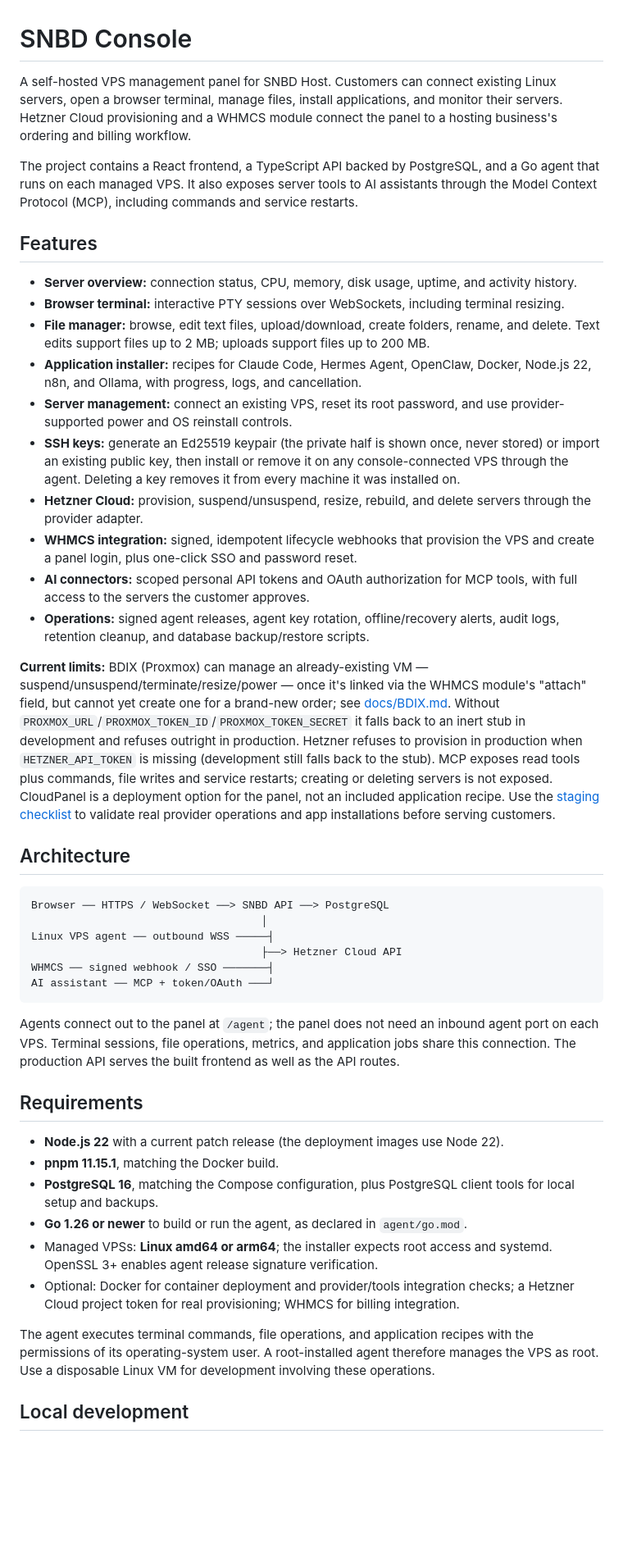
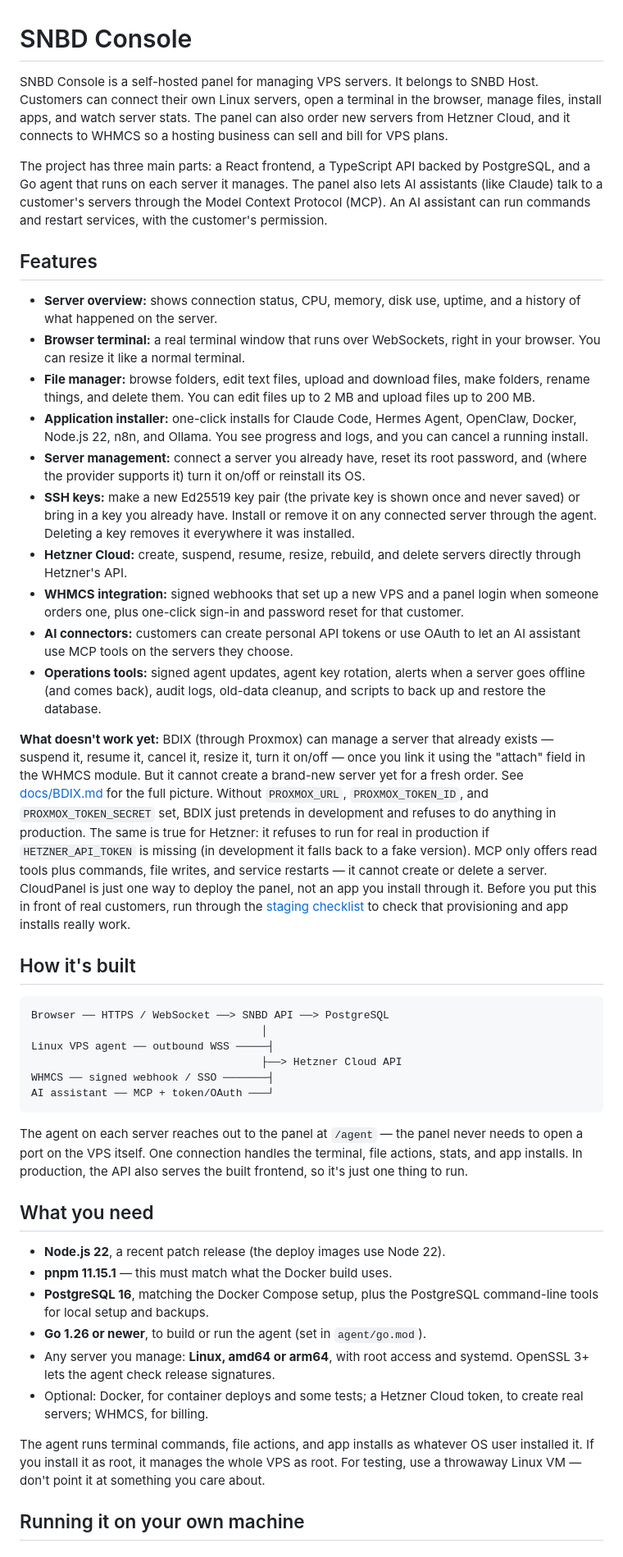
Before and after one commit to yeaminlabs/snbd-console, a Markdown page: README.md, the part around one of its changes. Shown at 82% size. GitHub-like rendering; blank space fills up the shorter version.

````diff
--- a/README.md
+++ b/README.md
@@ -1,25 +1,25 @@
 # SNBD Console
 
-A self-hosted VPS management panel for SNBD Host. Customers can connect existing Linux servers, open a browser terminal, manage files, install applications, and monitor their servers. Hetzner Cloud provisioning and a WHMCS module connect the panel to a hosting business's ordering and billing workflow.
+SNBD Console is a self-hosted panel for managing VPS servers. It belongs to SNBD Host. Customers can connect their own Linux servers, open a terminal in the browser, manage files, install apps, and watch server stats. The panel can also order new servers from Hetzner Cloud, and it connects to WHMCS so a hosting business can sell and bill for VPS plans.
 
-The project contains a React frontend, a TypeScript API backed by PostgreSQL, and a Go agent that runs on each managed VPS. It also exposes server tools to AI assistants through the Model Context Protocol (MCP), including commands and service restarts.
+The project has three main parts: a React frontend, a TypeScript API backed by PostgreSQL, and a Go agent that runs on each server it manages. The panel also lets AI assistants (like Claude) talk to a customer's servers through the Model Context Protocol (MCP). An AI assistant can run commands and restart services, with the customer's permission.
 
 ## Features
 
-- **Server overview:** connection status, CPU, memory, disk usage, uptime, and activity history.
-- **Browser terminal:** interactive PTY sessions over WebSockets, including terminal resizing.
-- **File manager:** browse, edit text files, upload/download, create folders, rename, and delete. Text edits support files up to 2 MB; uploads support files up to 200 MB.
-- **Application installer:** recipes for Claude Code, Hermes Agent, OpenClaw, Docker, Node.js 22, n8n, and Ollama, with progress, logs, and cancellation.
-- **Server management:** connect an existing VPS, reset its root password, and use provider-supported power and OS reinstall controls.
-- **SSH keys:** generate an Ed25519 keypair (the private half is shown once, never stored) or import an existing public key, then install or remove it on any console-connected VPS through the agent. Deleting a key removes it from every machine it was installed on.
-- **Hetzner Cloud:** provision, suspend/unsuspend, resize, rebuild, and delete servers through the provider adapter.
-- **WHMCS integration:** signed, idempotent lifecycle webhooks that provision the VPS and create a panel login, plus one-click SSO and password reset.
-- **AI connectors:** scoped personal API tokens and OAuth authorization for MCP tools, with full access to the servers the customer approves.
-- **Operations:** signed agent releases, agent key rotation, offline/recovery alerts, audit logs, retention cleanup, and database backup/restore scripts.
+- **Server overview:** shows connection status, CPU, memory, disk use, uptime, and a history of what happened on the server.
+- **Browser terminal:** a real terminal window that runs over WebSockets, right in your browser. You can resize it like a normal terminal.
+- **File manager:** browse folders, edit text files, upload and download files, make folders, rename things, and delete them. You can edit files up to 2 MB and upload files up to 200 MB.
+- **Application installer:** one-click installs for Claude Code, Hermes Agent, OpenClaw, Docker, Node.js 22, n8n, and Ollama. You see progress and logs, and you can cancel a running install.
+- **Server management:** connect a server you already have, reset its root password, and (where the provider supports it) turn it on/off or reinstall its OS.
+- **SSH keys:** make a new Ed25519 key pair (the private key is shown once and never saved) or bring in a key you already have. Install or remove it on any connected server through the agent. Deleting a key removes it everywhere it was installed.
+- **Hetzner Cloud:** create, suspend, resume, resize, rebuild, and delete servers directly through Hetzner's API.
+- **WHMCS integration:** signed webhooks that set up a new VPS and a panel login when someone orders one, plus one-click sign-in and password reset for that customer.
+- **AI connectors:** customers can create personal API tokens or use OAuth to let an AI assistant use MCP tools on the servers they choose.
+- **Operations tools:** signed agent updates, agent key rotation, alerts when a server goes offline (and comes back), audit logs, old-data cleanup, and scripts to back up and restore the database.
 
-**Current limits:** BDIX (Proxmox) can manage an already-existing VM — suspend/unsuspend/terminate/resize/power — once it's linked via the WHMCS module's "attach" field, but cannot yet create one for a brand-new order; see [docs/BDIX.md](docs/BDIX.md). Without `PROXMOX_URL`/`PROXMOX_TOKEN_ID`/`PROXMOX_TOKEN_SECRET` it falls back to an inert stub in development and refuses outright in production. Hetzner refuses to provision in production when `HETZNER_API_TOKEN` is missing (development still falls back to the stub). MCP exposes read tools plus commands, file writes and service restarts; creating or deleting servers is not exposed. CloudPanel is a deployment option for the panel, not an included application recipe. Use the [staging checklist](docs/STAGING.md) to validate real provider operations and app installations before serving customers.
+**What doesn't work yet:** BDIX (through Proxmox) can manage a server that already exists — suspend it, resume it, cancel it, resize it, turn it on/off — once you link it using the "attach" field in the WHMCS module. But it cannot create a brand-new server yet for a fresh order. See [docs/BDIX.md](docs/BDIX.md) for the full picture. Without `PROXMOX_URL`, `PROXMOX_TOKEN_ID`, and `PROXMOX_TOKEN_SECRET` set, BDIX just pretends in development and refuses to do anything in production. The same is true for Hetzner: it refuses to run for real in production if `HETZNER_API_TOKEN` is missing (in development it falls back to a fake version). MCP only offers read tools plus commands, file writes, and service restarts — it cannot create or delete a server. CloudPanel is just one way to deploy the panel, not an app you install through it. Before you put this in front of real customers, run through the [staging checklist](docs/STAGING.md) to check that provisioning and app installs really work.
 
-## Architecture
+## How it's built
 
 ```text
 Browser ── HTTPS / WebSocket ──> SNBD API ──> PostgreSQL
@@ -30,18 +30,18 @@ WHMCS ── signed webhook / SSO ───────┤
 AI assistant ── MCP + token/OAuth ───┘
 ```
 
-Agents connect out to the panel at `/agent`; the panel does not need an inbound agent port on each VPS. Terminal sessions, file operations, metrics, and application jobs share this connection. The production API serves the built frontend as well as the API routes.
+The agent on each server reaches out to the panel at `/agent` — the panel never needs to open a port on the VPS itself. One connection handles the terminal, file actions, stats, and app installs. In production, the API also serves the built frontend, so it's just one thing to run.
 
-## Requirements
+## What you need
 
-- **Node.js 22** with a current patch release (the deployment images use Node 22).
-- **pnpm 11.15.1**, matching the Docker build.
-- **PostgreSQL 16**, matching the Compose configuration, plus PostgreSQL client tools for local setup and backups.
-- **Go 1.26 or newer** to build or run the agent, as declared in `agent/go.mod`.
-- Managed VPSs: **Linux amd64 or arm64**; the installer expects root access and systemd. OpenSSL 3+ enables agent release signature verification.
-- Optional: Docker for container deployment and provider/tools integration checks; a Hetzner Cloud project token for real provisioning; WHMCS for billing integration.
+- **Node.js 22**, a recent patch release (the deploy images use Node 22).
+- **pnpm 11.15.1** — this must match what the Docker build uses.
+- **PostgreSQL 16**, matching the Docker Compose setup, plus the PostgreSQL command-line tools for local setup and backups.
+- **Go 1.26 or newer**, to build or run the agent (set in `agent/go.mod`).
+- Any server you manage: **Linux, amd64 or arm64**, with root access and systemd. OpenSSL 3+ lets the agent check release signatures.
+- Optional: Docker, for container deploys and some tests; a Hetzner Cloud token, to create real servers; WHMCS, for billing.
 
-The agent executes terminal commands, file operations, and application recipes with the permissions of its operating-system user. A root-installed agent therefore manages the VPS as root. Use a disposable Linux VM for development involving these operations.
+The agent runs terminal commands, file actions, and app installs as whatever OS user installed it. If you install it as root, it manages the whole VPS as root. For testing, use a throwaway Linux VM — don't point it at something you care about.
 
-## Local development
+## Running it on your own machine
 
````
Also changed, not shown: other parts of README.md (+72 -72 lines).
